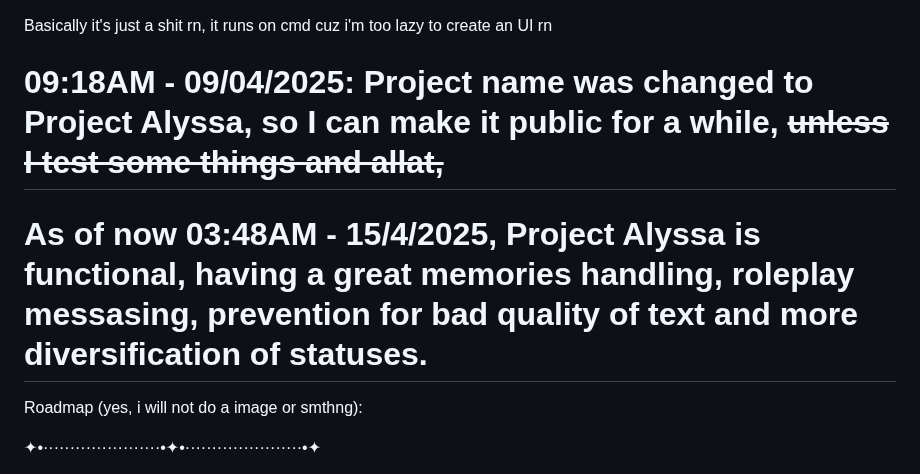
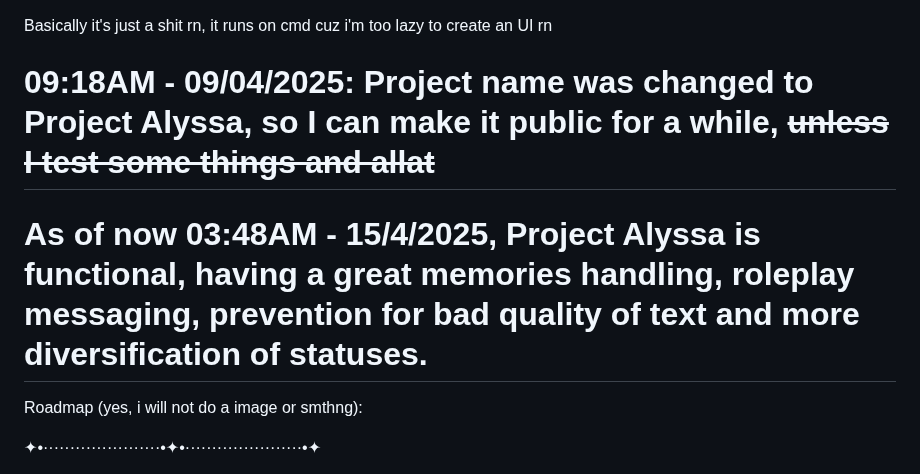
Before and after one commit to Lianela/Project_Alyssa, a Markdown page: README.md, the part around the change. Drawn GitHub-style.

```diff
--- a/README.md
+++ b/README.md
@@ -1,7 +1,7 @@
 Basically it's just a shit rn, it runs on cmd cuz i'm too lazy to create an UI rn
 
-# 09:18AM - 09/04/2025: Project name was changed to Project Alyssa, so I can make it public for a while, ~~unless I test some things and allat,~~<br/>
-# As of now 03:48AM - 15/4/2025, Project Alyssa is functional, having a great memories handling, roleplay messasing, prevention for bad quality of text and more diversification of statuses.
+# 09:18AM - 09/04/2025: Project name was changed to Project Alyssa, so I can make it public for a while, ~~unless I test some things and allat~~<br/>
+# As of now 03:48AM - 15/4/2025, Project Alyssa is functional, having a great memories handling, roleplay messaging, prevention for bad quality of text and more diversification of statuses.
 
 Roadmap (yes, i will not do a image or smthng):
 
```
